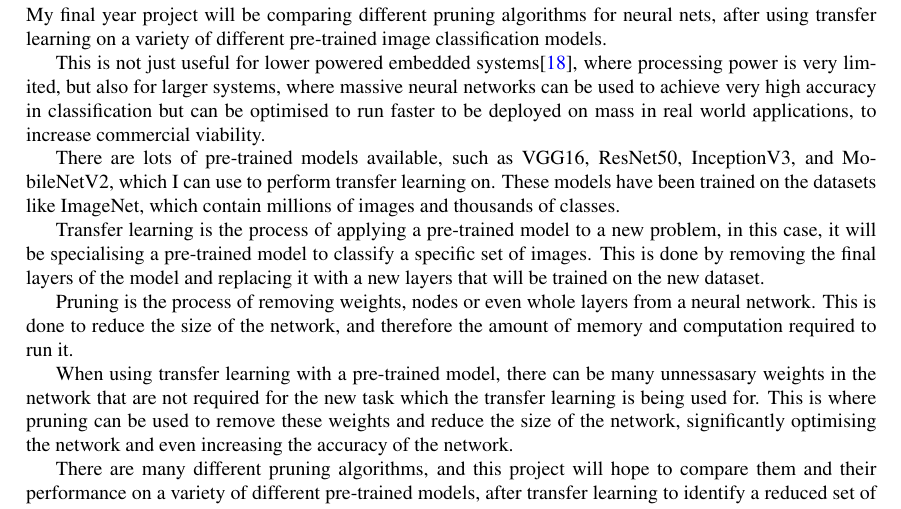
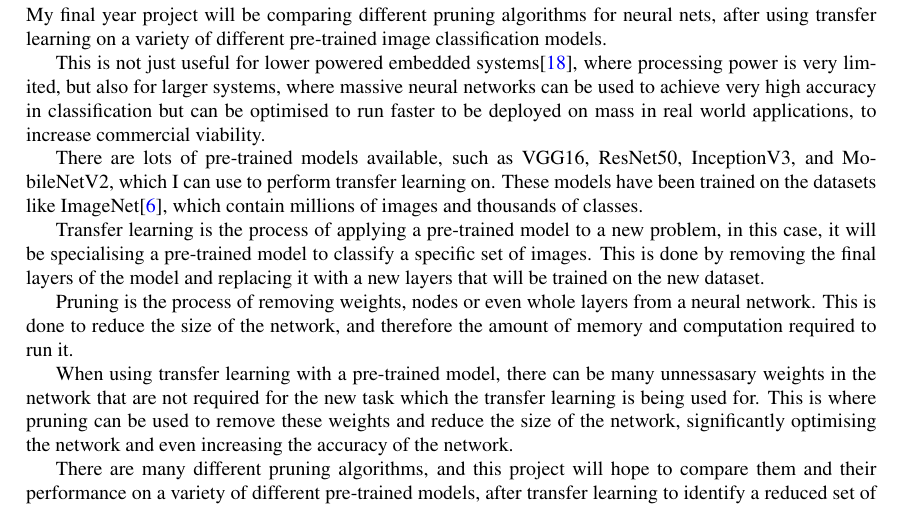
Before and after one commit to Acorn221/RHUL-Final-Year-Project, a LaTeX document (text-docs/plan/main.tex): part of page 2 of 8, cut so that both start at the same text. Compiled offline with pdfLaTeX.

Commit message:
docs: added ref

```diff
--- a/text-docs/plan/main.tex
+++ b/text-docs/plan/main.tex
@@ -88,7 +88,7 @@ commercial viability.
 
 There are lots of pre-trained models available, such as VGG16, ResNet50, InceptionV3,
 and MobileNetV2, which I can use to perform transfer learning on. These models
-have been trained on the datasets like ImageNet, which contain millions of images
+have been trained on the datasets like ImageNet\cite{ImageNet}, which contain millions of images
 and thousands of classes.
 
 Transfer learning is the process of applying a pre-trained model to a new problem,
```
Also changed, not shown: text-docs/plan/refs.bib (+0 -2 lines).
